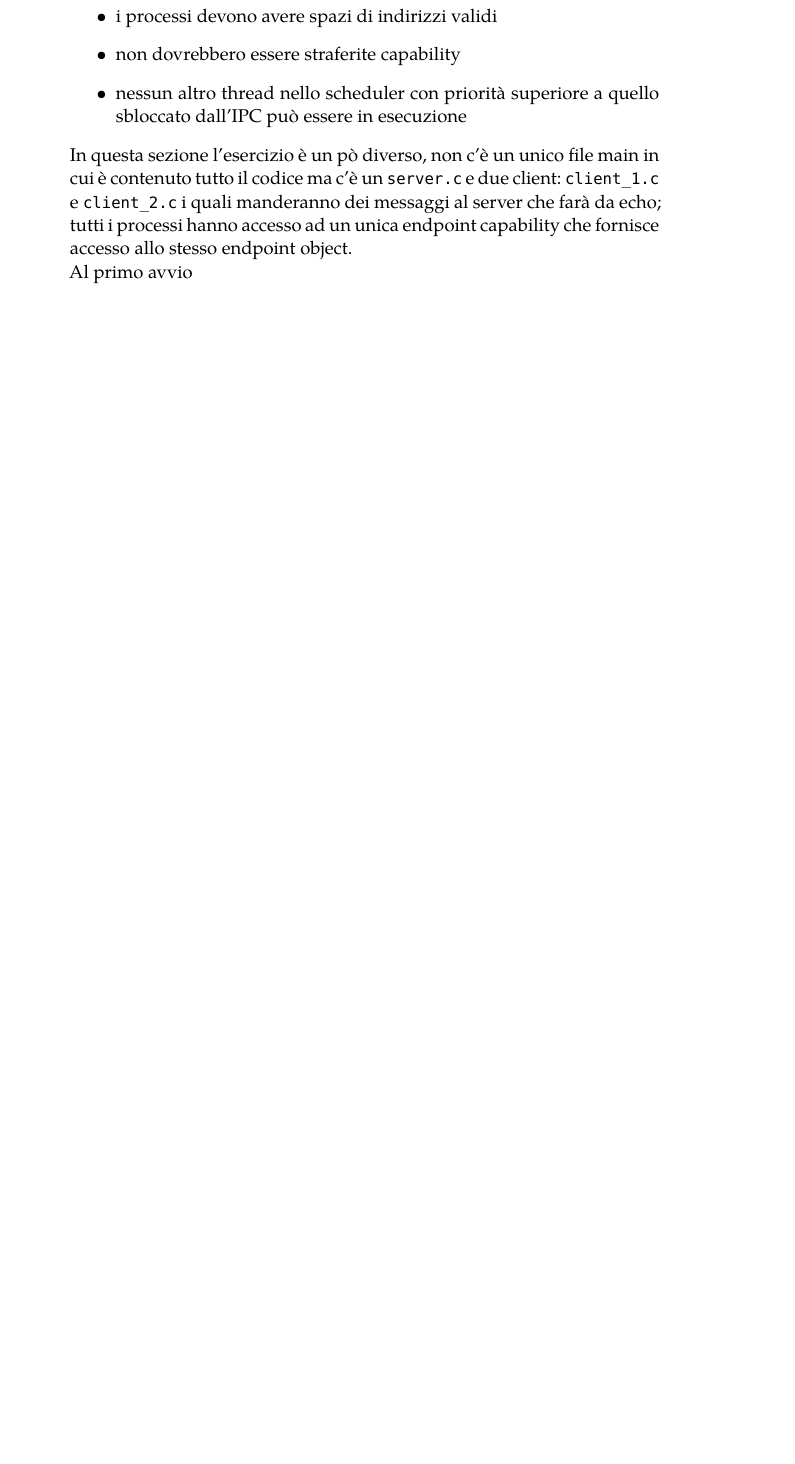
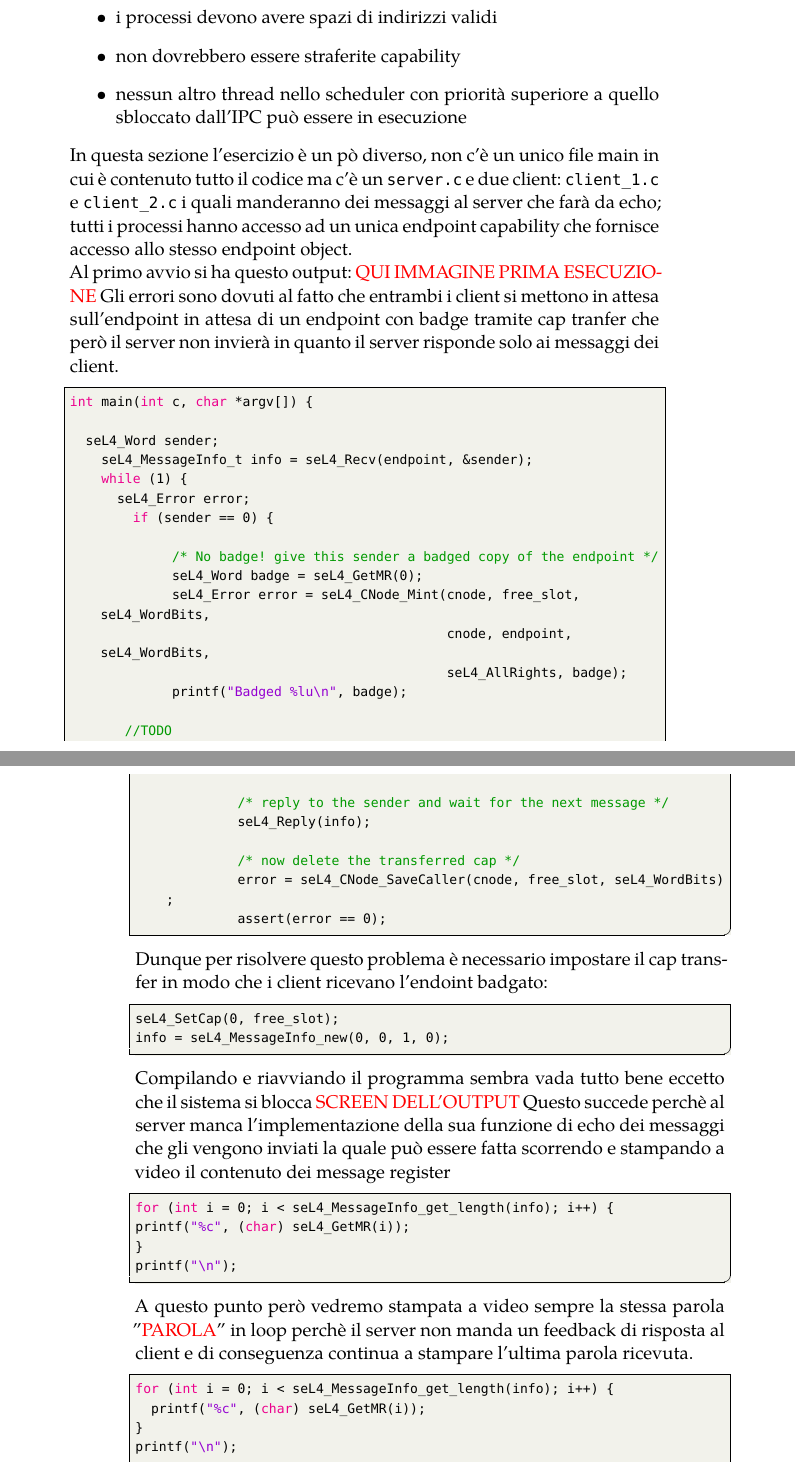
Before and after one commit to Elia-dev/Tesi, a LaTeX thesis (thesis.tex, which reads Chapters/impostazione.tex): part of page 36 of 38 before the commit and two parts of pages 36 and 37 of 40 after it, the two joined at a grey line, cut so that both start at the same text, the shorter picture padded with empty space. Compiled offline with XeLaTeX; a missing font is replaced by an installed copy or a similar font.

Commit message:
Capitolo 3

```diff
--- a/Chapters/impostazione.tex
+++ b/Chapters/impostazione.tex
@@ -505,4 +516,55 @@ Fastpath: avere un IPC veloce è un elemento fondamentale per i sistemi basati s
 	\item nessun altro thread nello scheduler con priorità superiore a quello sbloccato dall'IPC può essere in esecuzione
 \end{itemize}
 In questa sezione l'esercizio è un pò diverso, non c'è un unico file main in cui è contenuto tutto il codice ma c'è un \texttt{server.c} e due client: \texttt{client\_1.c} e \texttt{client\_2.c} i quali manderanno dei messaggi al server che farà da echo; tutti i processi hanno accesso ad un unica endpoint capability che fornisce accesso allo stesso endpoint object.\\
-Al primo avvio
+Al primo avvio si ha questo output:
+\textcolor{red}{QUI IMMAGINE PRIMA ESECUZIONE}
+Gli errori sono dovuti al fatto che entrambi i client si mettono in attesa sull'endpoint in attesa di un endpoint con badge tramite cap tranfer che però il server non invierà in quanto il server risponde solo ai messaggi dei client.
+\begin{lstlisting}[language=C++]
+int main(int c, char *argv[]) {
+
+	seL4_Word sender;
+    seL4_MessageInfo_t info = seL4_Recv(endpoint, &sender);
+    while (1) {
+	    seL4_Error error;
+        if (sender == 0) {
+
+             /* No badge! give this sender a badged copy of the endpoint */
+             seL4_Word badge = seL4_GetMR(0);
+             seL4_Error error = seL4_CNode_Mint(cnode, free_slot, seL4_WordBits,
+                                                cnode, endpoint, seL4_WordBits,
+                                                seL4_AllRights, badge);
+             printf("Badged %lu\n", badge);
+
+			 //TODO
+
+             /* reply to the sender and wait for the next message */
+             seL4_Reply(info);
+
+             /* now delete the transferred cap */
+             error = seL4_CNode_SaveCaller(cnode, free_slot, seL4_WordBits);
+             assert(error == 0);
+\end{lstlisting}
+Dunque per risolvere questo problema è necessario impostare il cap transfer in modo che i client ricevano l'endoint badgato:
+\begin{lstlisting}[language=C++]
+seL4_SetCap(0, free_slot);
+info = seL4_MessageInfo_new(0, 0, 1, 0);
+\end{lstlisting}
+Compilando e riavviando il programma sembra vada tutto bene eccetto che il sistema si blocca
+\textcolor{red}{SCREEN DELL'OUTPUT}
+Questo succede perchè al server manca l'implementazione della sua funzione di echo dei messaggi che gli vengono inviati la quale può essere fatta scorrendo e stampando a video il contenuto dei message register
+\begin{lstlisting}[language=C++]
+for (int i = 0; i < seL4_MessageInfo_get_length(info); i++) {
+printf("%c", (char) seL4_GetMR(i));
+}
+printf("\n");
+\end{lstlisting}
+A questo punto però vedremo stampata a video sempre la stessa parola "\textcolor{red}{PAROLA}" in loop perchè il server non manda un feedback di risposta al client e di conseguenza continua a stampare l'ultima parola ricevuta.
+\begin{lstlisting}[language=C++]
+for (int i = 0; i < seL4_MessageInfo_get_length(info); i++) {
+	printf("%c", (char) seL4_GetMR(i));
+}
+printf("\n");
+
+// reply to the client and wait for the next message
+info = seL4_ReplyRecv(endpoint, info , &sender);
+\end{lstlisting}
```
Also changed, not shown: Chapters/impostazione.tex (13 more changed lines), 1 other file.
